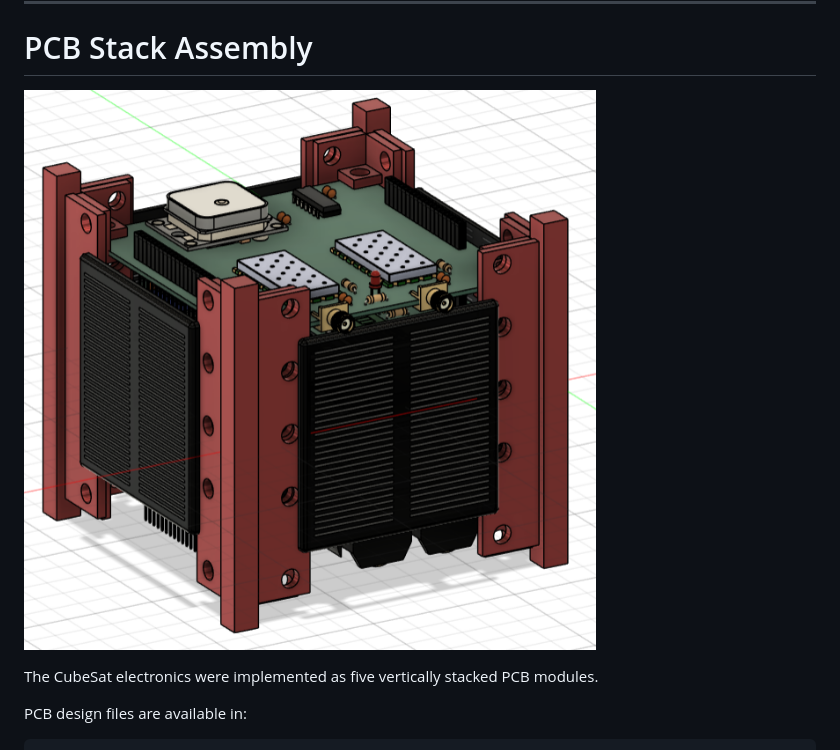
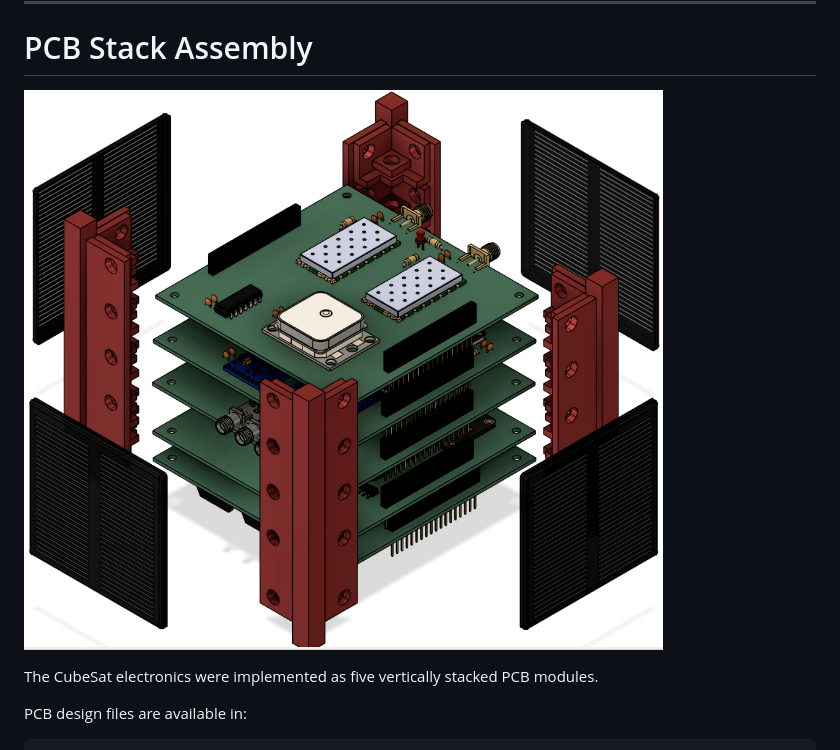
Before and after one commit to akpu/CubeSat-5Stack-Architecture, a Markdown page: README.md, the part around one of its changes. Rendered like a GitHub page.

```diff
--- a/README.md
+++ b/README.md
@@ -42,7 +42,7 @@ Main hardware components:
 
 # PCB Stack Assembly
 
-![PCB Stack](Cubesat_Pictures/FULLASSEMBLE.png)
+![PCB Stack](Cubesat_Pictures/Disassamble.png)
 
 The CubeSat electronics were implemented as five vertically stacked PCB modules.
 
```
Also changed, not shown: other parts of README.md (+1 -1 lines).
